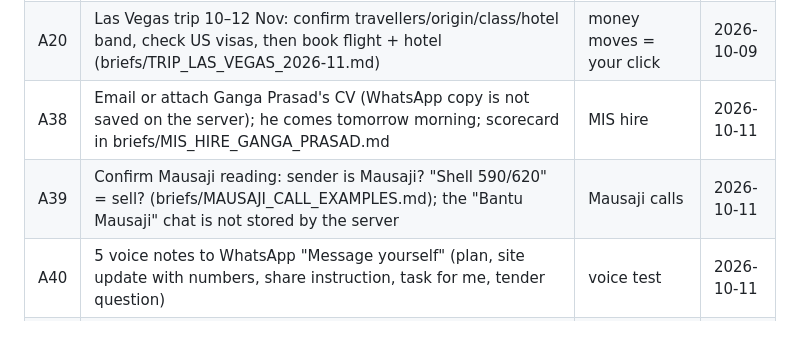
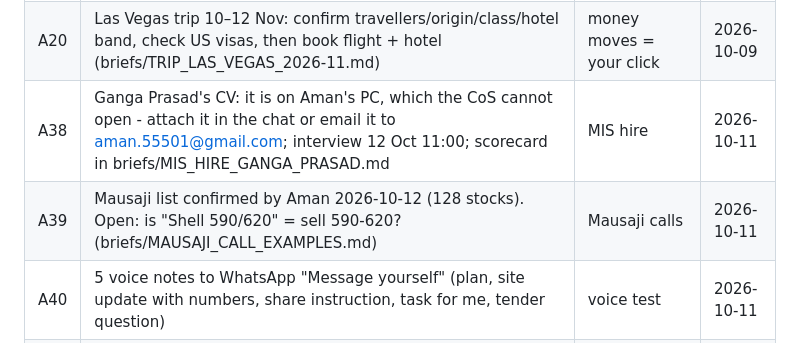
Before and after one commit to aman55501-cyber/mdo-platform, a Markdown page: AMAN_PENDING.md, the part around the change. GitHub-like rendering.

Commit message:
pending: Mausaji list confirmed; CV location

```diff
--- a/AMAN_PENDING.md
+++ b/AMAN_PENDING.md
@@ -19,8 +19,8 @@ over, and removes an item only when Aman says so. Never trimmed by housekeeping.
 | A35 | Partner name for the solar-battery plant: due 2026-10-22 (Aman) | desk check + viability report start that day | 2026-10-11 |
 | A36 | Three hires: send 5 facts per role (location and joining date, salary, full-time or contract, who interviews, disqualifiers) for Tender Specialist, Lead Accountant, Civil Engineer; then post the ads. briefs/HIRING_3_ROLES_FAST.md | offers by 17 Oct | 2026-10-11 |
 | A20 | Las Vegas trip 10–12 Nov: confirm travellers/origin/class/hotel band, check US visas, then book flight + hotel (briefs/TRIP_LAS_VEGAS_2026-11.md) | money moves = your click | 2026-10-09 |
-| A38 | Email or attach Ganga Prasad's CV (WhatsApp copy is not saved on the server); he comes tomorrow morning; scorecard in briefs/MIS_HIRE_GANGA_PRASAD.md | MIS hire | 2026-10-11 |
-| A39 | Confirm Mausaji reading: sender is Mausaji? "Shell 590/620" = sell? (briefs/MAUSAJI_CALL_EXAMPLES.md); the "Bantu Mausaji" chat is not stored by the server | Mausaji calls | 2026-10-11 |
+| A38 | Ganga Prasad's CV: it is on Aman's PC, which the CoS cannot open - attach it in the chat or email it to aman.55501@gmail.com; interview 12 Oct 11:00; scorecard in briefs/MIS_HIRE_GANGA_PRASAD.md | MIS hire | 2026-10-11 |
+| A39 | Mausaji list confirmed by Aman 2026-10-12 (128 stocks). Open: is "Shell 590/620" = sell 590-620? (briefs/MAUSAJI_CALL_EXAMPLES.md) | Mausaji calls | 2026-10-11 |
 | A40 | 5 voice notes to WhatsApp "Message yourself" (plan, site update with numbers, share instruction, task for me, tender question) | voice test | 2026-10-11 |
 | A41 | Washery civil drawings from the WhatsApp group; reminder 12 Oct 1 pm | business twin | 2026-10-11 |
 | A42 | Answers: share tips scope and time; algo broker, max per order, max daily loss; buyer type; trip travellers | focus tasks | 2026-10-11 |
```
